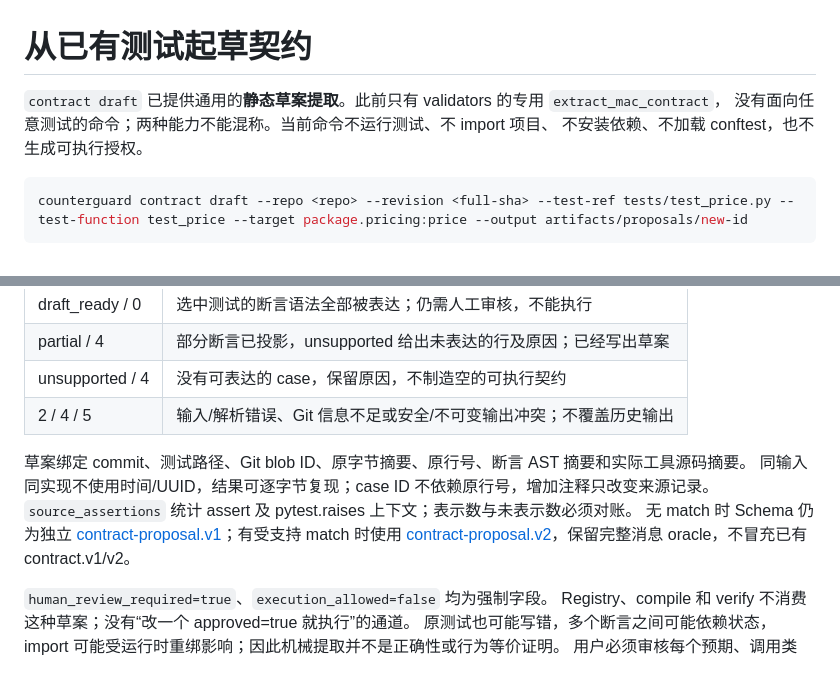
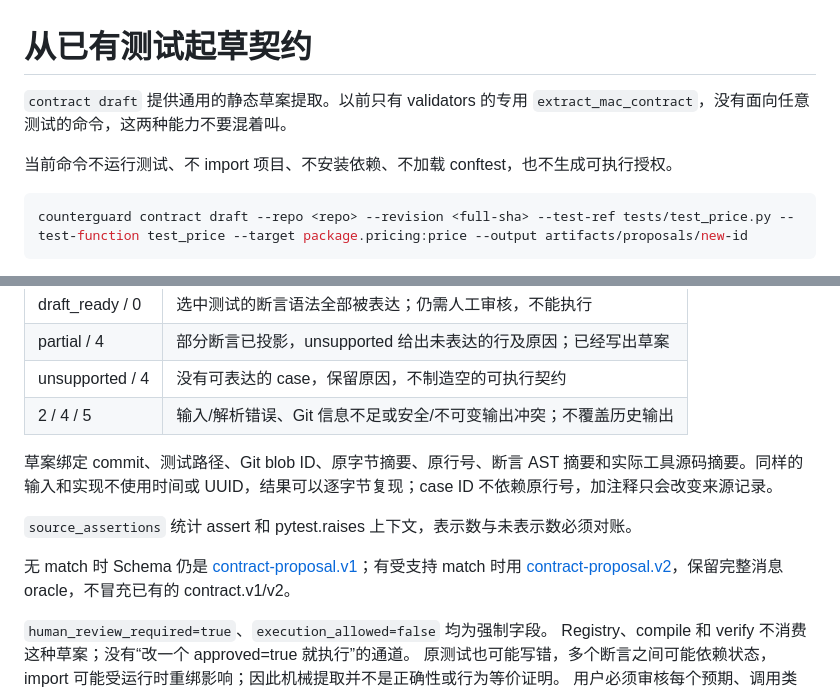
Before and after one commit to kokoJesee/CounterGuard, a Markdown page: docs/contract-drafts.md, 2 parts joined by grey strips. Rendered like a GitHub page.

Commit message:
docs: split the contract draft notes

````diff
--- a/docs/contract-drafts.md
+++ b/docs/contract-drafts.md
@@ -1,8 +1,8 @@
 # 从已有测试起草契约
 
-`contract draft` 已提供通用的**静态草案提取**。此前只有 validators 的专用 `extract_mac_contract`，
-没有面向任意测试的命令；两种能力不能混称。当前命令不运行测试、不 import 项目、
-不安装依赖、不加载 conftest，也不生成可执行授权。
+`contract draft` 提供通用的静态草案提取。以前只有 validators 的专用 `extract_mac_contract`，没有面向任意测试的命令，这两种能力不要混着叫。
+
+当前命令不运行测试、不 import 项目、不安装依赖、不加载 conftest，也不生成可执行授权。
 
 ```powershell
 counterguard contract draft --repo <repo> --revision <full-sha> --test-ref tests/test_price.py --test-function test_price --target package.pricing:price --output artifacts/proposals/new-id
@@ -37,10 +37,11 @@ fixture、任意 setup/赋值、控制流、异步、间接参数化、未知装
 | unsupported / 4 | 没有可表达的 case，保留原因，不制造空的可执行契约 |
 | 2 / 4 / 5 | 输入/解析错误、Git 信息不足或安全/不可变输出冲突；不覆盖历史输出 |
 
-草案绑定 commit、测试路径、Git blob ID、原字节摘要、原行号、断言 AST 摘要和实际工具源码摘要。
-同输入同实现不使用时间/UUID，结果可逐字节复现；case ID 不依赖原行号，增加注释只改变来源记录。
-`source_assertions` 统计 assert 及 pytest.raises 上下文；表示数与未表示数必须对账。
-无 match 时 Schema 仍为独立 [contract-proposal.v1](../schemas/contract-proposal.schema.json)；有受支持 match 时使用 [contract-proposal.v2](../schemas/contract-proposal-v2.schema.json)，保留完整消息 oracle，不冒充已有 contract.v1/v2。
+草案绑定 commit、测试路径、Git blob ID、原字节摘要、原行号、断言 AST 摘要和实际工具源码摘要。同样的输入和实现不使用时间或 UUID，结果可以逐字节复现；case ID 不依赖原行号，加注释只会改变来源记录。
+
+`source_assertions` 统计 assert 和 pytest.raises 上下文，表示数与未表示数必须对账。
+
+无 match 时 Schema 仍是 [contract-proposal.v1](../schemas/contract-proposal.schema.json)；有受支持 match 时用 [contract-proposal.v2](../schemas/contract-proposal-v2.schema.json)，保留完整消息 oracle，不冒充已有的 contract.v1/v2。
 
 `human_review_required=true`、`execution_allowed=false` 均为强制字段。
 Registry、compile 和 verify 不消费这种草案；没有“改一个 approved=true 就执行”的通道。
````
